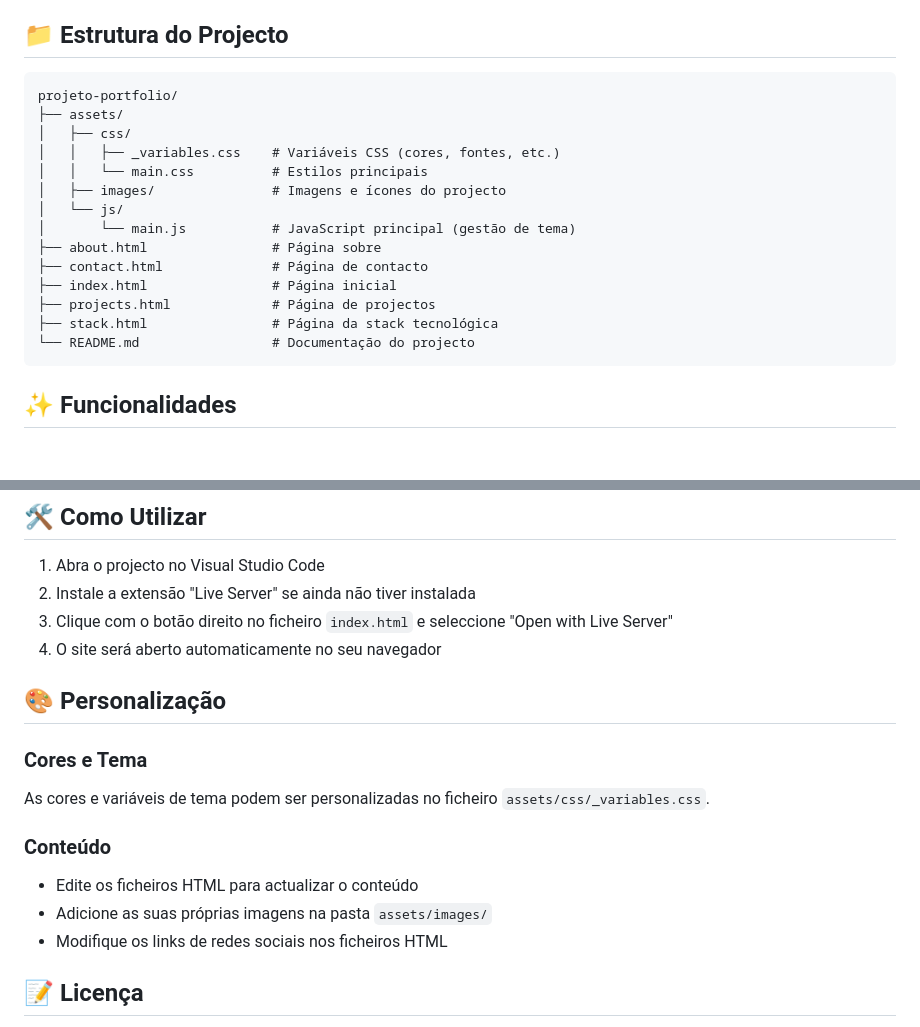
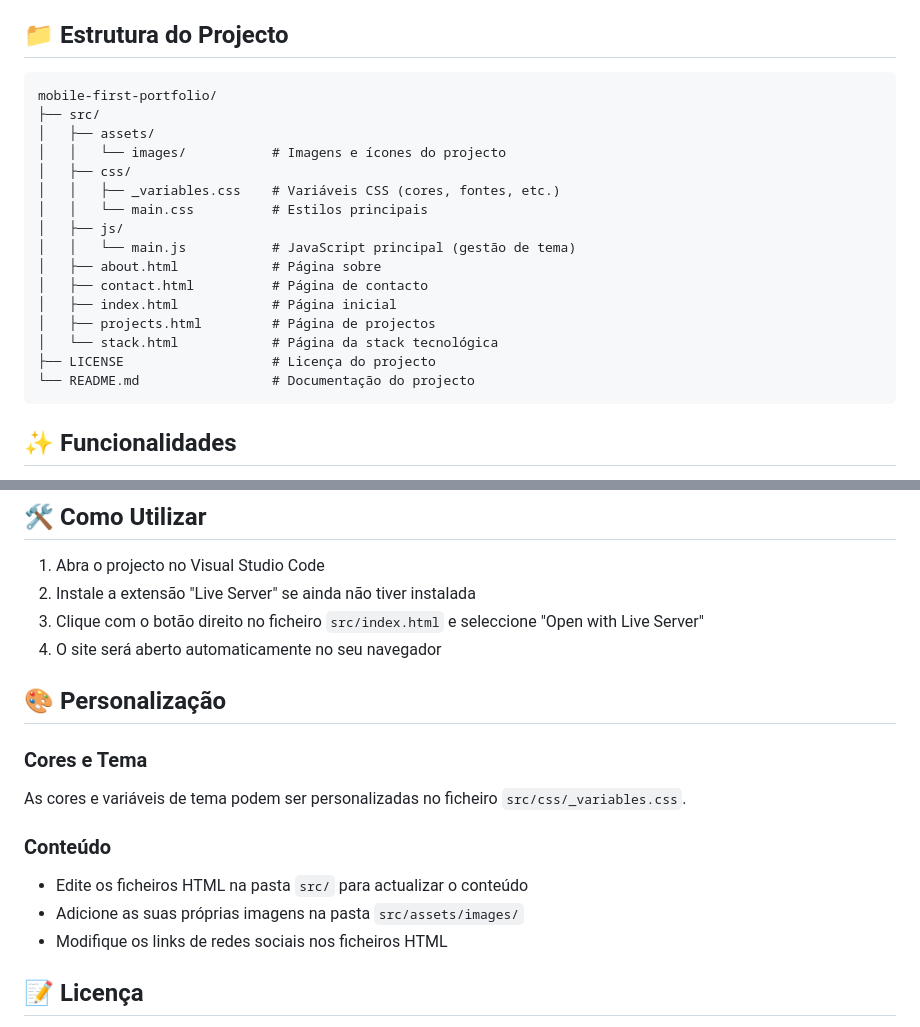
Before and after one commit to Viver-de-Codigo/mobile-first-portfolio, a Markdown page: README.md, 2 parts joined by grey strips. GitHub-like rendering; blank space fills up the shorter version.

Commit message:
chore(Readme): modify readme file based on new folder strtucture

````diff
--- a/README.md
+++ b/README.md
@@ -31,19 +31,21 @@ Este projecto é um portfólio pessoal desenvolvido em HTML, CSS e JavaScript va
 ## 📁 Estrutura do Projecto
 
 ```
-projeto-portfolio/
-├── assets/
+mobile-first-portfolio/
+├── src/
+│   ├── assets/
+│   │   └── images/           # Imagens e ícones do projecto
 │   ├── css/
 │   │   ├── _variables.css    # Variáveis CSS (cores, fontes, etc.)
 │   │   └── main.css          # Estilos principais
-│   ├── images/               # Imagens e ícones do projecto
-│   └── js/
-│       └── main.js           # JavaScript principal (gestão de tema)
-├── about.html                # Página sobre
-├── contact.html              # Página de contacto
-├── index.html                # Página inicial
-├── projects.html             # Página de projectos
-├── stack.html                # Página da stack tecnológica
+│   ├── js/
+│   │   └── main.js           # JavaScript principal (gestão de tema)
+│   ├── about.html            # Página sobre
+│   ├── contact.html          # Página de contacto
+│   ├── index.html            # Página inicial
+│   ├── projects.html         # Página de projectos
+│   └── stack.html            # Página da stack tecnológica
+├── LICENSE                   # Licença do projecto
 └── README.md                 # Documentação do projecto
 ```
 
@@ -64,19 +66,19 @@ projeto-portfolio/
 
 1. Abra o projecto no Visual Studio Code
 2. Instale a extensão "Live Server" se ainda não tiver instalada
-3. Clique com o botão direito no ficheiro `index.html` e seleccione "Open with Live Server"
+3. Clique com o botão direito no ficheiro `src/index.html` e seleccione "Open with Live Server"
 4. O site será aberto automaticamente no seu navegador
 
 ## 🎨 Personalização
 
 ### Cores e Tema
 
-As cores e variáveis de tema podem ser personalizadas no ficheiro `assets/css/_variables.css`.
+As cores e variáveis de tema podem ser personalizadas no ficheiro `src/css/_variables.css`.
 
 ### Conteúdo
 
-- Edite os ficheiros HTML para actualizar o conteúdo
-- Adicione as suas próprias imagens na pasta `assets/images/`
+- Edite os ficheiros HTML na pasta `src/` para actualizar o conteúdo
+- Adicione as suas próprias imagens na pasta `src/assets/images/`
 - Modifique os links de redes sociais nos ficheiros HTML
 
 ## 📝 Licença
````
